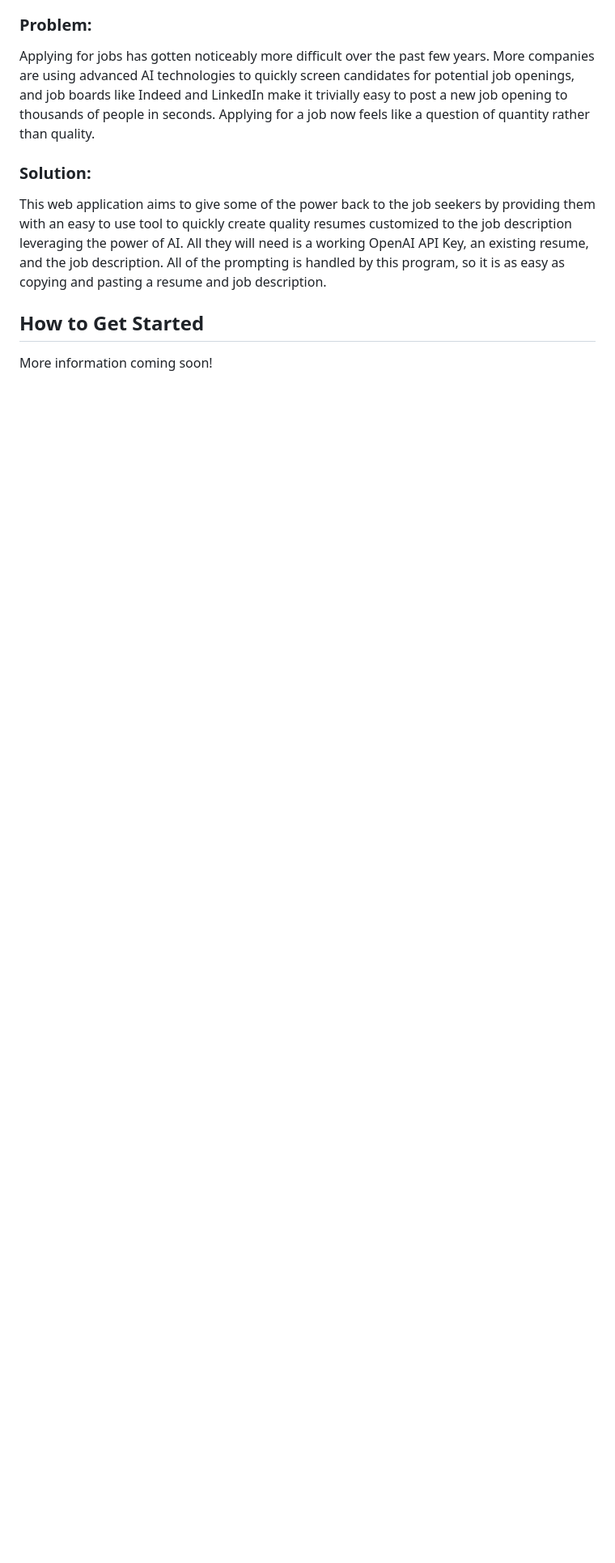
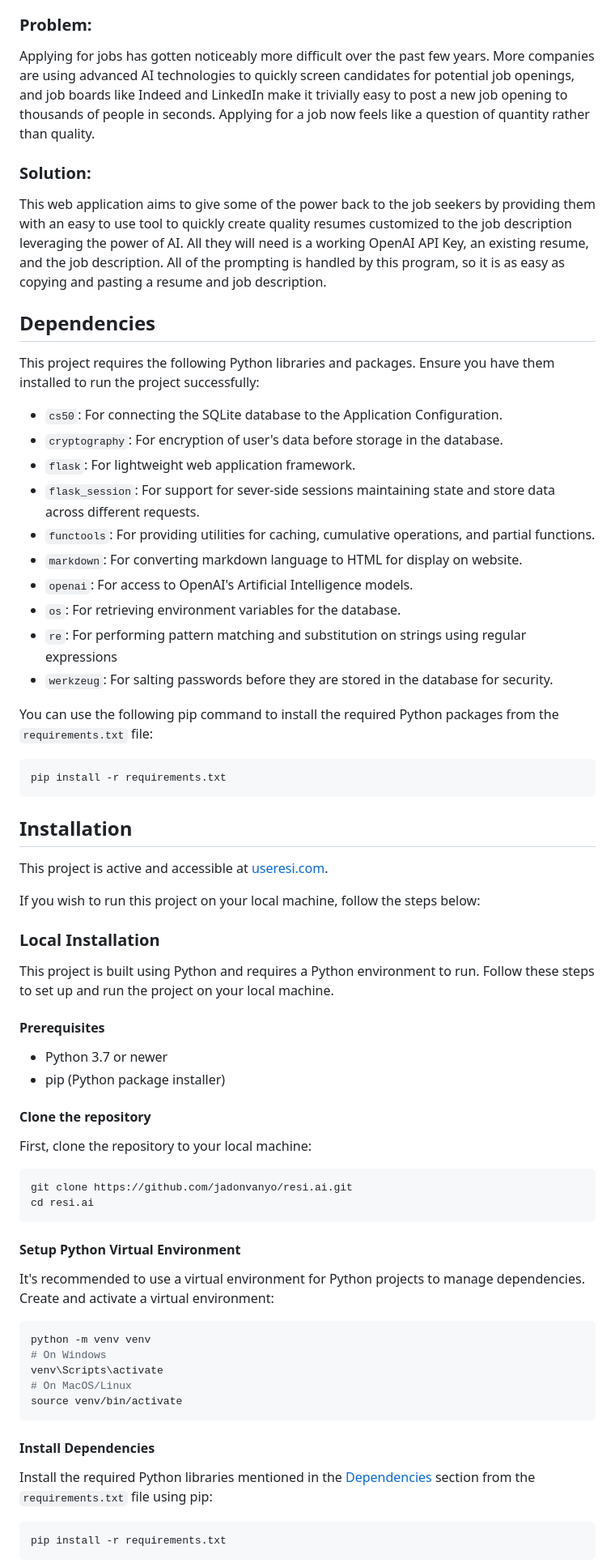
Before and after one commit to jadonvanyo/resi.ai, a Markdown page: README.md, the part around one of its changes. Shown at 81% size. Rendered like a GitHub page; blank space fills up the shorter version.

Commit message:
updated the README.md to an improved format

````diff
--- a/README.md
+++ b/README.md
@@ -9,5 +21,61 @@ Applying for jobs has gotten noticeably more difficult over the past few years.
 ### Solution:
 This web application aims to give some of the power back to the job seekers by providing them with an easy to use tool to quickly create quality resumes customized to the job description leveraging the power of AI. All they will need is a working OpenAI API Key, an existing resume, and the job description. All of the prompting is handled by this program, so it is as easy as copying and pasting a resume and job description.
 
-## How to Get Started
-More information coming soon!
+## Dependencies
+This project requires the following Python libraries and packages. Ensure you have them installed to run the project successfully:
+
+- `cs50`: For connecting the SQLite database to the Application Configuration.
+- `cryptography`: For encryption of user's data before storage in the database.
+- `flask`: For lightweight web application framework.
+- `flask_session`: For support for sever-side sessions maintaining state and store data across different requests.
+- `functools`: For providing utilities for caching, cumulative operations, and partial functions.
+- `markdown`: For converting markdown language to HTML for display on website.
+- `openai`: For access to OpenAI's Artificial Intelligence models.
+- `os`: For retrieving environment variables for the database.
+- `re`: For performing pattern matching and substitution on strings using regular expressions
+- `werkzeug`: For salting passwords before they are stored in the database for security.
+
+You can use the following pip command to install the required Python packages from the `requirements.txt` file:
+
+```bash
+pip install -r requirements.txt
+```
+
+## Installation
+This project is active and accessible at [useresi.com](https://www.useresi.com/register).
+
+If you wish to run this project on your local machine, follow the steps below:
+
+### Local Installation
+This project is built using Python and requires a Python environment to run. Follow these steps to set up and run the project on your local machine.
+
+#### Prerequisites
+- Python 3.7 or newer
+- pip (Python package installer)
+
+#### Clone the repository
+First, clone the repository to your local machine:
+
+```bash
+git clone https://github.com/jadonvanyo/resi.ai.git
+cd resi.ai
+```
+
+#### Setup Python Virtual Environment
+It's recommended to use a virtual environment for Python projects to manage dependencies. Create and activate a virtual environment:
+
+```bash
+python -m venv venv
+# On Windows
+venv\Scripts\activate
+# On MacOS/Linux
+source venv/bin/activate
+```
+
+#### Install Dependencies
+Install the required Python libraries mentioned in the [Dependencies](#dependencies) section from the `requirements.txt` file using pip:
+
+```bash
+pip install -r requirements.txt
+```
+
````
Also changed, not shown: other parts of README.md (+62 -4 lines).
